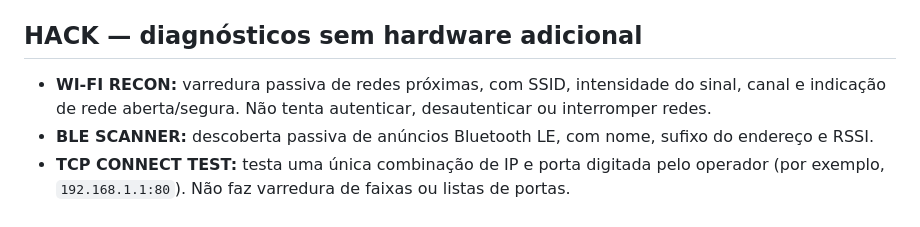
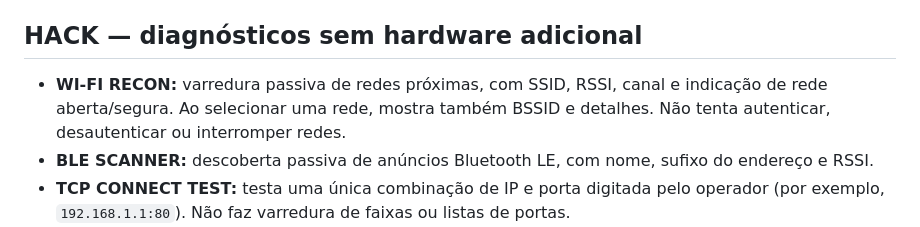
Before and after one commit to otavio-dias-leite/mp3player, a Markdown page: README.md, the part around the change. Rendered like a GitHub page.

Commit message:
Document BSSID details in passive Wi-Fi recon

```diff
--- a/README.md
+++ b/README.md
@@ -63,7 +63,7 @@ O player não é um cliente Spotify e não transmite o catálogo do Spotify. É
 
 ## HACK — diagnósticos sem hardware adicional
 
-- **WI-FI RECON:** varredura passiva de redes próximas, com SSID, intensidade do sinal, canal e indicação de rede aberta/segura. Não tenta autenticar, desautenticar ou interromper redes.
+- **WI-FI RECON:** varredura passiva de redes próximas, com SSID, RSSI, canal e indicação de rede aberta/segura. Ao selecionar uma rede, mostra também BSSID e detalhes. Não tenta autenticar, desautenticar ou interromper redes.
 - **BLE SCANNER:** descoberta passiva de anúncios Bluetooth LE, com nome, sufixo do endereço e RSSI.
 - **TCP CONNECT TEST:** testa uma única combinação de IP e porta digitada pelo operador (por exemplo, `192.168.1.1:80`). Não faz varredura de faixas ou listas de portas.
 - **DNS LOOKUP:** resolve um hostname digitado e mostra o endereço retornado.
```
